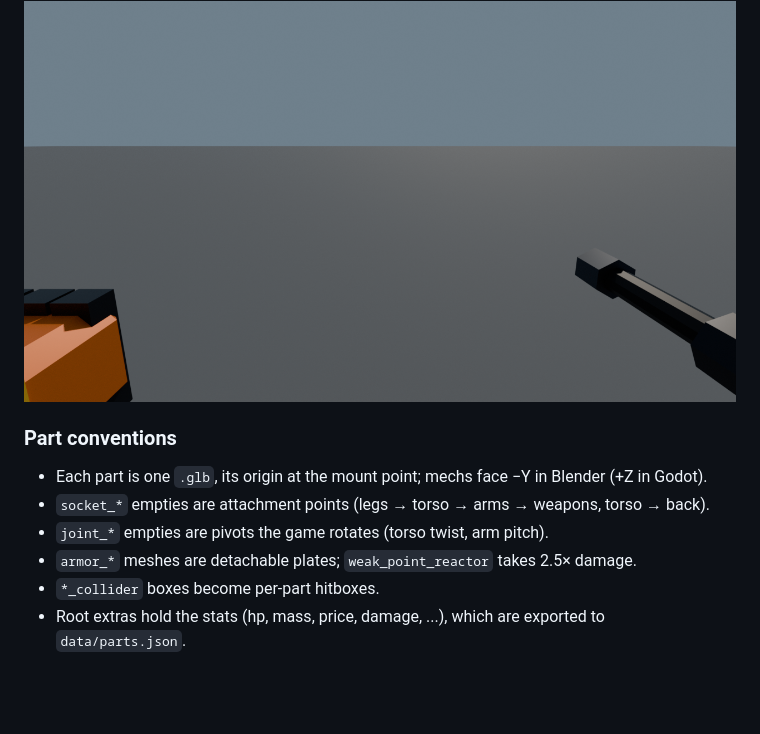
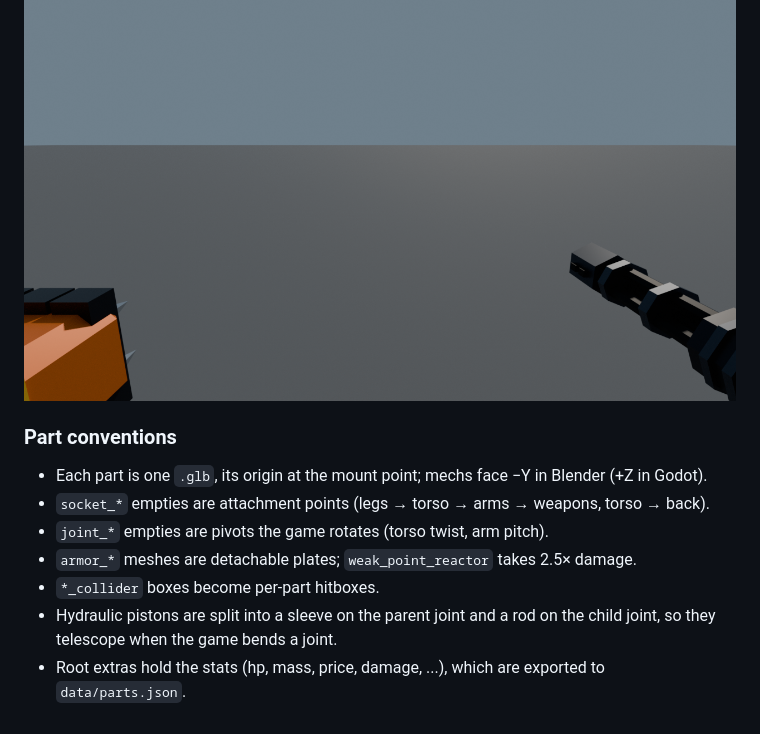
Before and after one commit to ImpressiveGrunt/mech-workshop, a Markdown page: README.md, the part around one of its changes. GitHub-like rendering; pictures changed too: docs/previews/mech_mk1_cockpit_view.png; blank space fills up the shorter version.

```diff
--- a/README.md
+++ b/README.md
@@ -93,4 +95,5 @@ tools/blender/build_all.sh               # or SKIP_RENDER=1 for models only
 - `joint_*` empties are pivots the game rotates (torso twist, arm pitch).
 - `armor_*` meshes are detachable plates; `weak_point_reactor` takes 2.5× damage.
 - `*_collider` boxes become per-part hitboxes.
+- Hydraulic pistons are split into a sleeve on the parent joint and a rod on the child joint, so they telescope when the game bends a joint.
 - Root extras hold the stats (hp, mass, price, damage, ...), which are exported to `data/parts.json`.
```
Also changed, not shown: other parts of README.md (+2 -0 lines), 15 other files.
